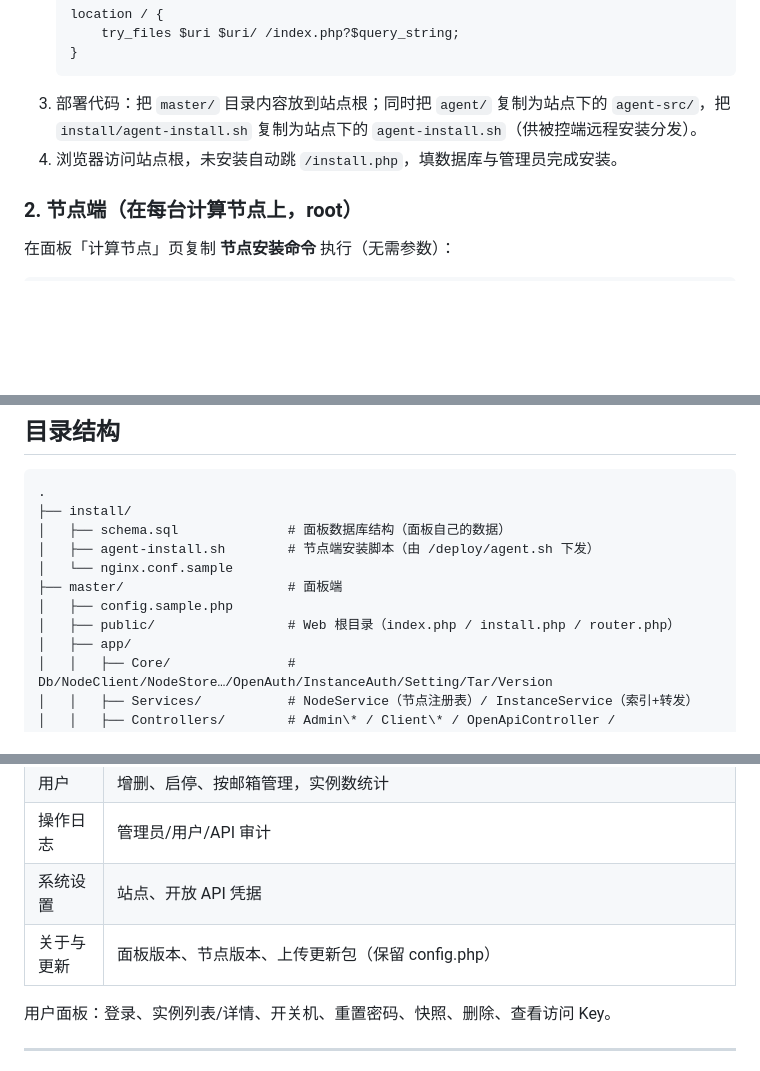
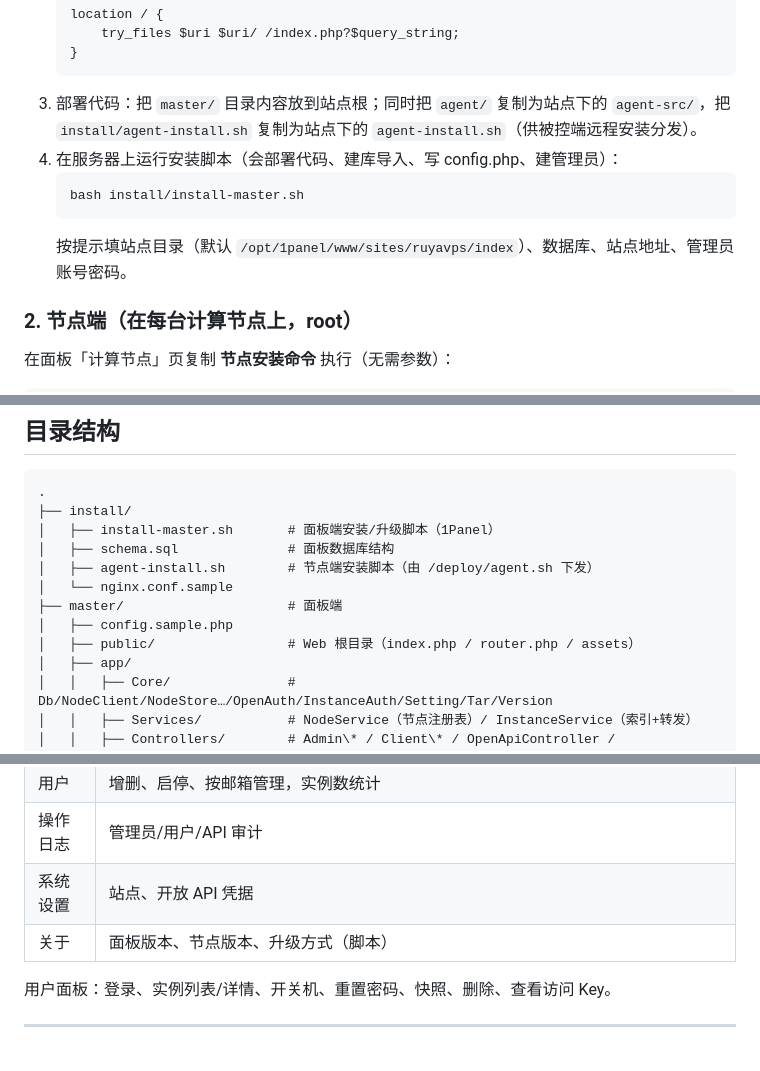
Before and after one commit to ruyawangluo/ruyavps, a Markdown page: README.md, 3 parts joined by grey strips. Rendered like a GitHub page; blank space fills up the shorter version.

Commit message:
文档：改为脚本安装/升级，移除 Web 安装与更新页说明

````diff
--- a/README.md
+++ b/README.md
@@ -38,7 +38,11 @@
    }
    ```
 3. 部署代码：把 `master/` 目录内容放到站点根；同时把 `agent/` 复制为站点下的 `agent-src/`，把 `install/agent-install.sh` 复制为站点下的 `agent-install.sh`（供被控端远程安装分发）。
-4. 浏览器访问站点根，未安装自动跳 `/install.php`，填数据库与管理员完成安装。
+4. 在服务器上运行安装脚本（会部署代码、建库导入、写 config.php、建管理员）：
+   ```bash
+   bash install/install-master.sh
+   ```
+   按提示填站点目录（默认 `/opt/1panel/www/sites/ruyavps/index`）、数据库、站点地址、管理员账号密码。
 
 ### 2. 节点端（在每台计算节点上，root）
 
@@ -80,12 +84,13 @@ curl -fsSL http://<面板地址>/deploy/agent.sh | sudo bash
 ```
 .
 ├── install/
-│   ├── schema.sql              # 面板数据库结构（面板自己的数据）
+│   ├── install-master.sh       # 面板端安装/升级脚本（1Panel）
+│   ├── schema.sql              # 面板数据库结构
 │   ├── agent-install.sh        # 节点端安装脚本（由 /deploy/agent.sh 下发）
 │   └── nginx.conf.sample
 ├── master/                     # 面板端
 │   ├── config.sample.php
-│   ├── public/                 # Web 根目录（index.php / install.php / router.php）
+│   ├── public/                 # Web 根目录（index.php / router.php / assets）
 │   ├── app/
 │   │   ├── Core/               # Db/NodeClient/NodeStore…/OpenAuth/InstanceAuth/Setting/Tar/Version
 │   │   ├── Services/           # NodeService（节点注册表）/ InstanceService（索引+转发）
@@ -118,7 +123,7 @@ curl -fsSL http://<面板地址>/deploy/agent.sh | sudo bash
 | 用户 | 增删、启停、按邮箱管理，实例数统计 |
 | 操作日志 | 管理员/用户/API 审计 |
 | 系统设置 | 站点、开放 API 凭据 |
-| 关于与更新 | 面板版本、节点版本、上传更新包（保留 config.php） |
+| 关于 | 面板版本、节点版本、升级方式（脚本） |
 
 用户面板：登录、实例列表/详情、开关机、重置密码、快照、删除、查看访问 Key。
 
````
Also changed, not shown: other parts of README.md (+1 -1 lines).
